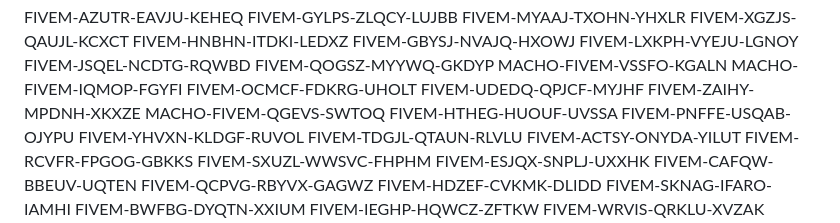
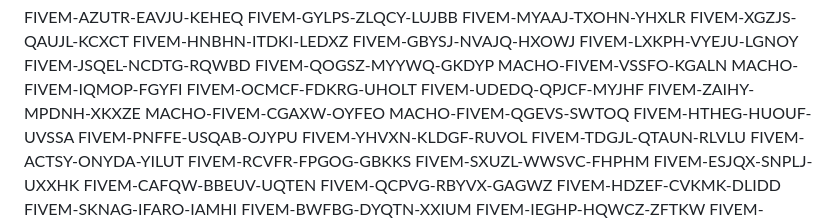
Before and after one commit to bv3d05/gdffdga, a Markdown page: README.md, the part around the change. Rendered like a GitHub page.

```diff
--- a/README.md
+++ b/README.md
@@ -12,6 +12,7 @@ MACHO-FIVEM-IQMOP-FGYFI
 FIVEM-OCMCF-FDKRG-UHOLT
 FIVEM-UDEDQ-QPJCF-MYJHF
 FIVEM-ZAIHY-MPDNH-XKXZE
+MACHO-FIVEM-CGAXW-OYFEO
 MACHO-FIVEM-QGEVS-SWTOQ
 FIVEM-HTHEG-HUOUF-UVSSA
 FIVEM-PNFFE-USQAB-OJYPU
```
